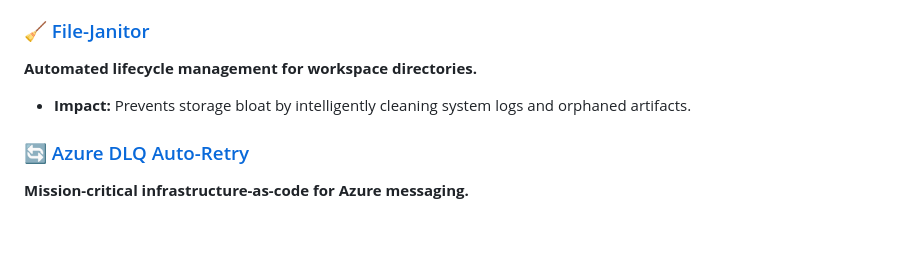
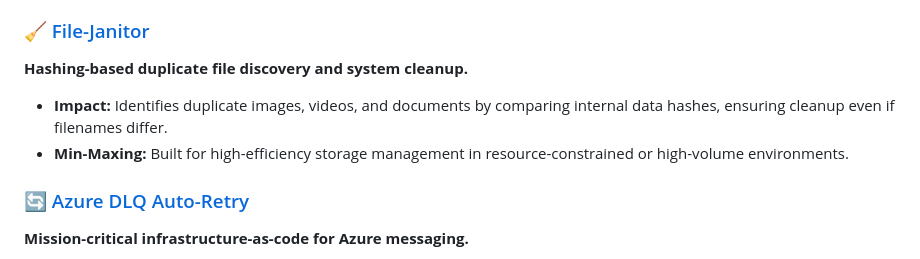
Before and after one commit to CrimsonDevil333333/CrimsonDevil333333, a Markdown page: README.md, the part around the change. Drawn GitHub-style; blank space fills up the shorter version.

Commit message:
docs: update File-Janitor description to reflect hashing-based duplicate discovery

```diff
--- a/README.md
+++ b/README.md
@@ -77,8 +77,9 @@ I am a **Fully AI-Enabled Full-Stack Developer** specializing in the design and
 - **Capability:** Tracks granular activity including key logging and screen metadata for comprehensive performance auditing and security forensics.
 
 ### [🧹 File-Janitor](https://github.com/CrimsonDevil333333/File-Janitor)
-**Automated lifecycle management for workspace directories.**
-- **Impact:** Prevents storage bloat by intelligently cleaning system logs and orphaned artifacts.
+**Hashing-based duplicate file discovery and system cleanup.**
+- **Impact:** Identifies duplicate images, videos, and documents by comparing internal data hashes, ensuring cleanup even if filenames differ.
+- **Min-Maxing:** Built for high-efficiency storage management in resource-constrained or high-volume environments.
 
 ### [🔄 Azure DLQ Auto-Retry](https://github.com/CrimsonDevil333333/Azure-DLQ-Automatic-Retry)
 **Mission-critical infrastructure-as-code for Azure messaging.**
```
